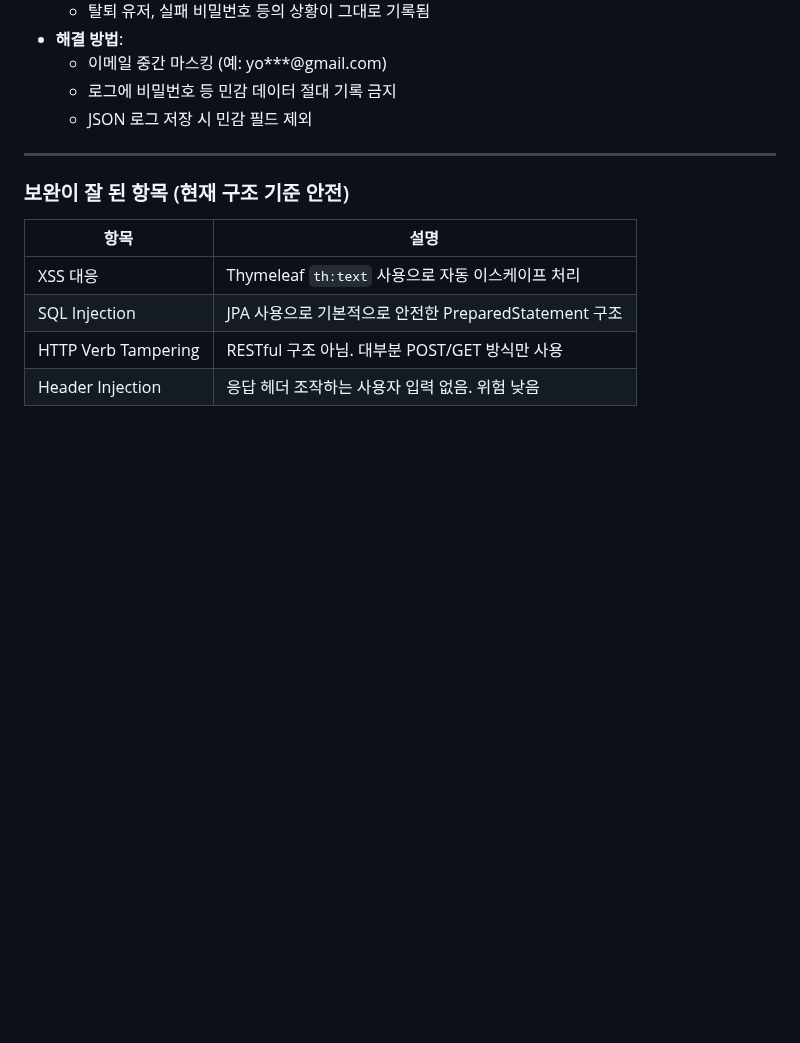
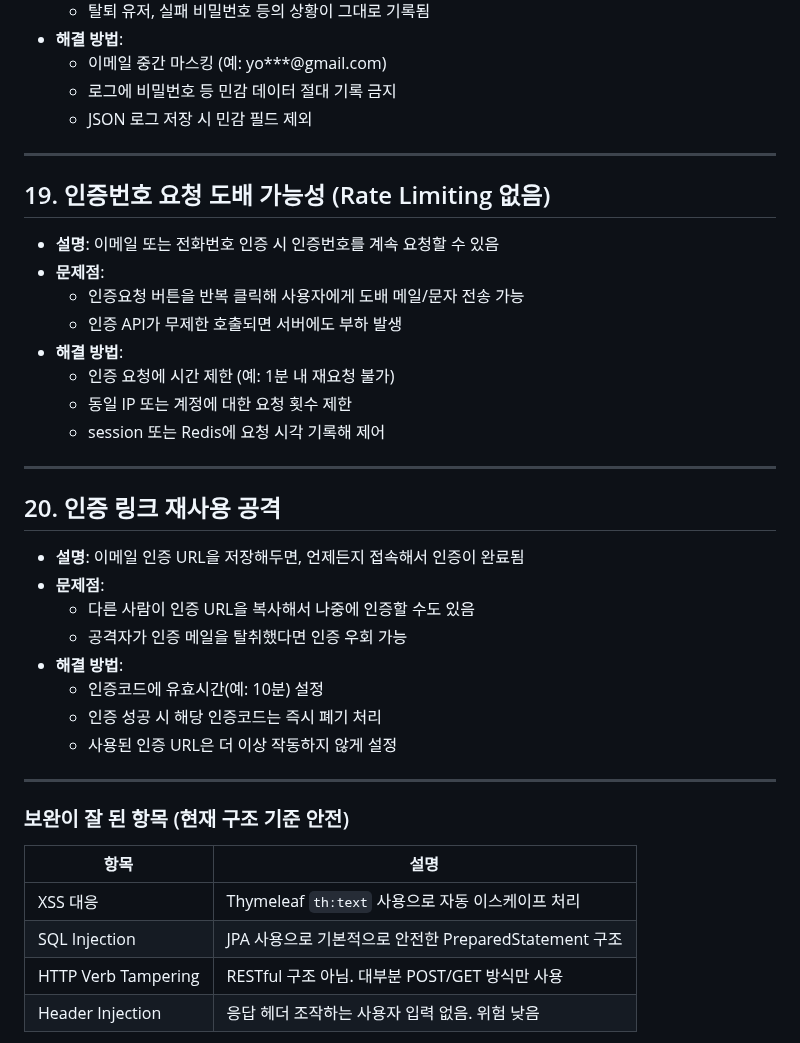
Before and after one commit to yoon0416/ssgpack, a Markdown page: 시큐리티.md, the part around the change. Drawn GitHub-style; blank space fills up the shorter version.

Commit message:
시큐리티.md 업데이트

```diff
--- a/시큐리티.md
+++ b/시큐리티.md
@@ -174,6 +174,30 @@
   - JSON 로그 저장 시 민감 필드 제외
 
 ---
+
+## 19. 인증번호 요청 도배 가능성 (Rate Limiting 없음)
+- **설명**: 이메일 또는 전화번호 인증 시 인증번호를 계속 요청할 수 있음
+- **문제점**:
+  - 인증요청 버튼을 반복 클릭해 사용자에게 도배 메일/문자 전송 가능
+  - 인증 API가 무제한 호출되면 서버에도 부하 발생
+- **해결 방법**:
+  - 인증 요청에 시간 제한 (예: 1분 내 재요청 불가)
+  - 동일 IP 또는 계정에 대한 요청 횟수 제한
+  - session 또는 Redis에 요청 시각 기록해 제어
+
+---
+
+## 20. 인증 링크 재사용 공격
+- **설명**: 이메일 인증 URL을 저장해두면, 언제든지 접속해서 인증이 완료됨
+- **문제점**:
+  - 다른 사람이 인증 URL을 복사해서 나중에 인증할 수도 있음
+  - 공격자가 인증 메일을 탈취했다면 인증 우회 가능
+- **해결 방법**:
+  - 인증코드에 유효시간(예: 10분) 설정
+  - 인증 성공 시 해당 인증코드는 즉시 폐기 처리
+  - 사용된 인증 URL은 더 이상 작동하지 않게 설정
+
+---
 ### 보완이 잘 된 항목 (현재 구조 기준 안전)
 
 | 항목 | 설명 |
```
